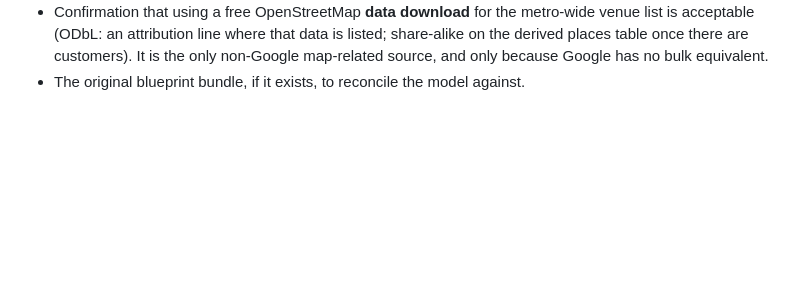
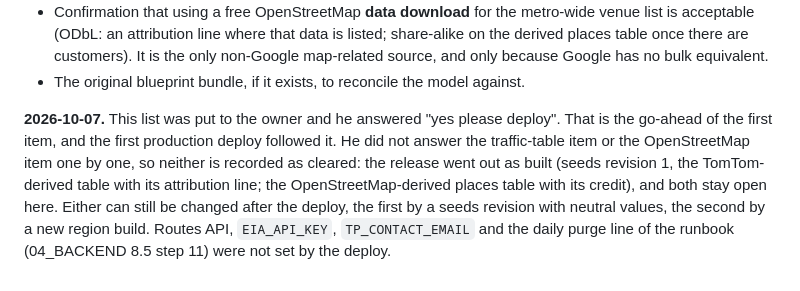
Before and after one commit to usaproduce/smappen, a Markdown page: docs/truck-planner/DECISIONS.md, the part around the change. Rendered like a GitHub page; blank space fills up the shorter version.

Commit message:
Truck Planner: record the owner's go-ahead and what the first deploy leaves open
Co-Authored-By: Claude Opus 5.5 <noreply@anthropic.com>

```diff
--- a/docs/truck-planner/DECISIONS.md
+++ b/docs/truck-planner/DECISIONS.md
@@ -327,3 +327,11 @@ alternative source for the metro-wide places table, if the owner prefers to pay
   (ODbL: an attribution line where that data is listed; share-alike on the derived places table once there are
   customers). It is the only non-Google map-related source, and only because Google has no bulk equivalent.
 - The original blueprint bundle, if it exists, to reconcile the model against.
+
+**2026-10-07.** This list was put to the owner and he answered "yes please deploy". That is the go-ahead of the
+first item, and the first production deploy followed it. He did not answer the traffic-table item or the
+OpenStreetMap item one by one, so neither is recorded as cleared: the release went out as built (seeds revision 1,
+the TomTom-derived table with its attribution line; the OpenStreetMap-derived places table with its credit), and
+both stay open here. Either can still be changed after the deploy, the first by a seeds revision with neutral
+values, the second by a new region build. Routes API, `EIA_API_KEY`, `TP_CONTACT_EMAIL` and the daily purge line
+of the runbook (04_BACKEND 8.5 step 11) were not set by the deploy.
```
